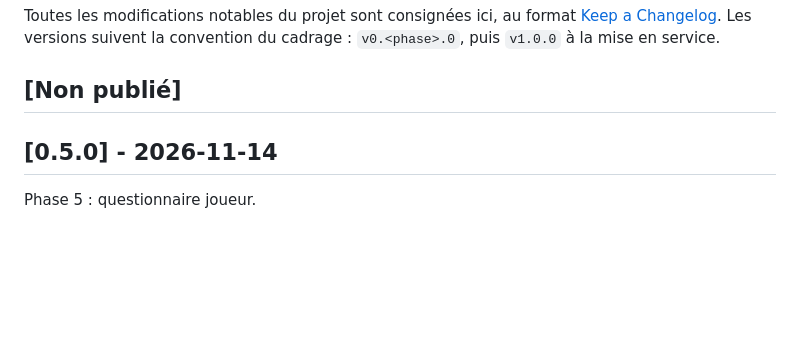
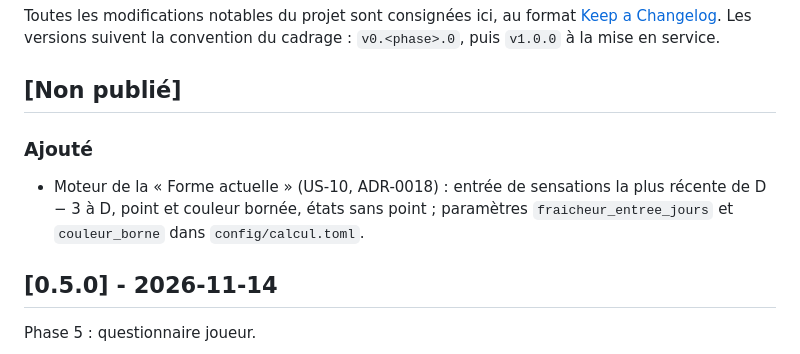
Before and after one commit to leonardgst/Training-charge, a Markdown page: CHANGELOG.md, the part around the change. Drawn GitHub-style; blank space fills up the shorter version.

```diff
--- a/CHANGELOG.md
+++ b/CHANGELOG.md
@@ -3,6 +3,10 @@
 Toutes les modifications notables du projet sont consignées ici, au format [Keep a Changelog](https://keepachangelog.com/fr/1.1.0/). Les versions suivent la convention du cadrage : `v0.<phase>.0`, puis `v1.0.0` à la mise en service.
 
 ## [Non publié]
+
+### Ajouté
+
+- Moteur de la « Forme actuelle » (US-10, ADR-0018) : entrée de sensations la plus récente de D − 3 à D, point et couleur bornée, états sans point ; paramètres `fraicheur_entree_jours` et `couleur_borne` dans `config/calcul.toml`.
 
 ## [0.5.0] - 2026-11-14
 
```
Also changed, not shown: docs/journal.md (+1 -0 lines), docs/phases/phase-06-tableaux-de-bord.md (+3 -1 lines).
